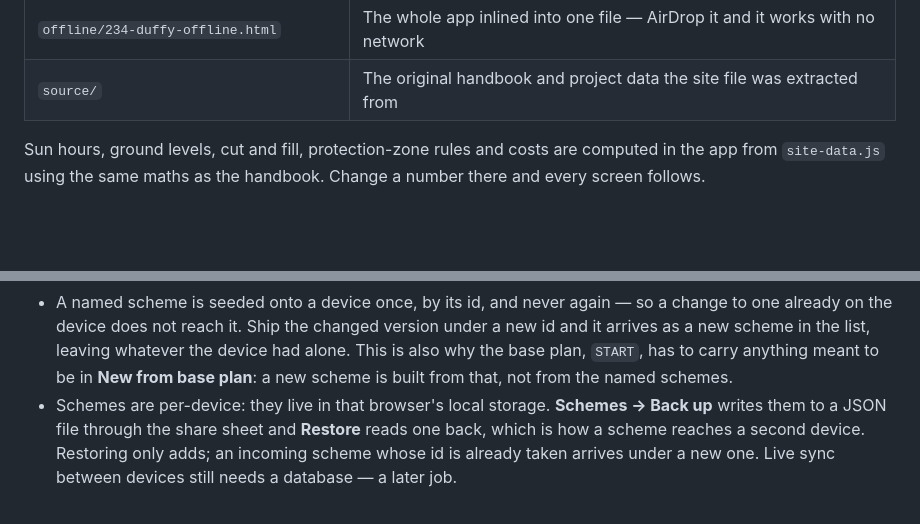
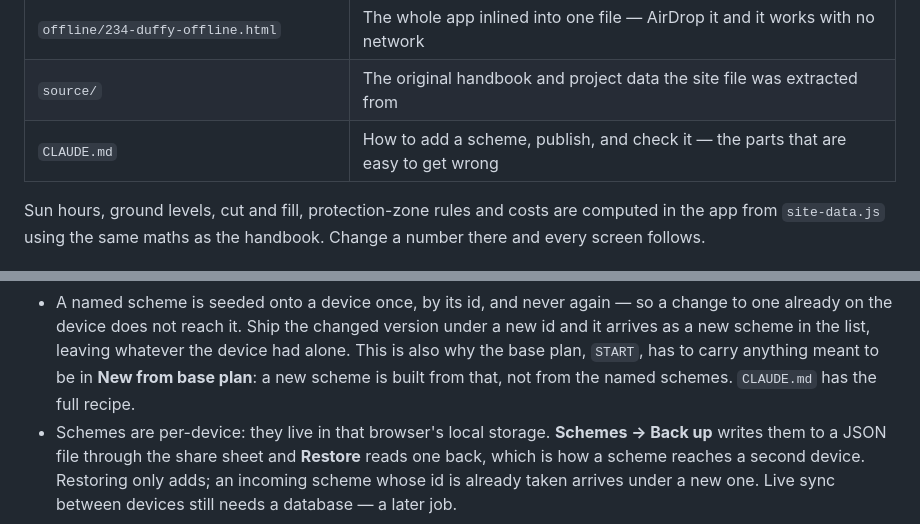
Before and after one commit to isaacdugdale/LandscapeDesignApp, a Markdown page: README.md, 2 parts joined by grey strips. GitHub-like rendering; blank space fills up the shorter version.

```diff
--- a/README.md
+++ b/README.md
@@ -38,6 +38,7 @@ devices keep serving the old copy from disk. See the last note in this file.
 | `manifest.webmanifest`, `apple-touch-icon.png`, `icon-512.png` | Home-screen name and icon |
 | `offline/234-duffy-offline.html` | The whole app inlined into one file — AirDrop it and it works with no network |
 | `source/` | The original handbook and project data the site file was extracted from |
+| `CLAUDE.md` | How to add a scheme, publish, and check it — the parts that are easy to get wrong |
 
 Sun hours, ground levels, cut and fill, protection-zone rules and costs are computed
 in the app from `site-data.js` using the same maths as the handbook. Change a number
@@ -112,7 +113,7 @@ there and every screen follows.
   under a new id and it arrives as a new scheme in the list, leaving whatever the
   device had alone. This is also why the base plan, `START`, has to carry anything
   meant to be in **New from base plan**: a new scheme is built from that, not from
-  the named schemes.
+  the named schemes. `CLAUDE.md` has the full recipe.
 - Schemes are per-device: they live in that browser's local storage. **Schemes → Back
   up** writes them to a JSON file through the share sheet and **Restore** reads one
   back, which is how a scheme reaches a second device. Restoring only adds; an
```
Also changed, not shown: CLAUDE.md (added, +68 -0 lines).
